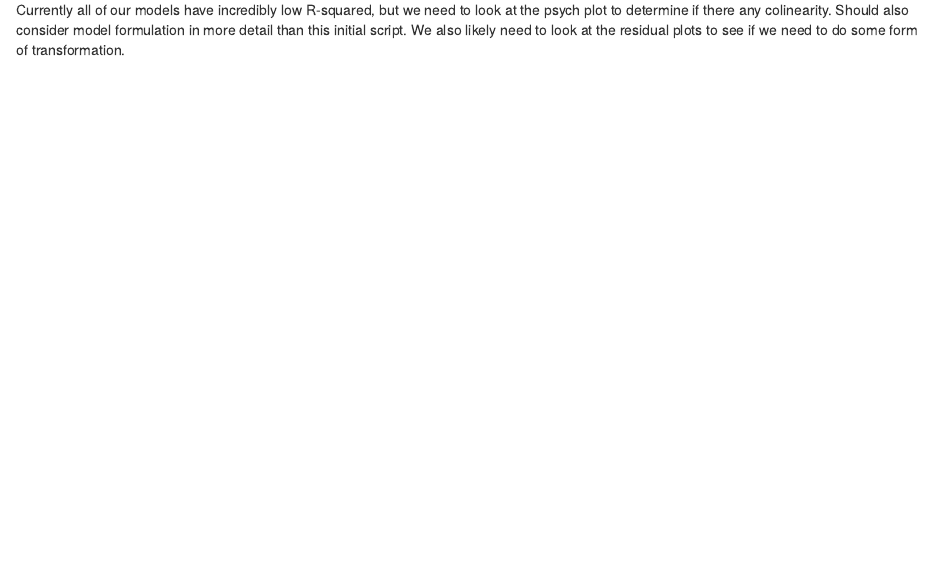
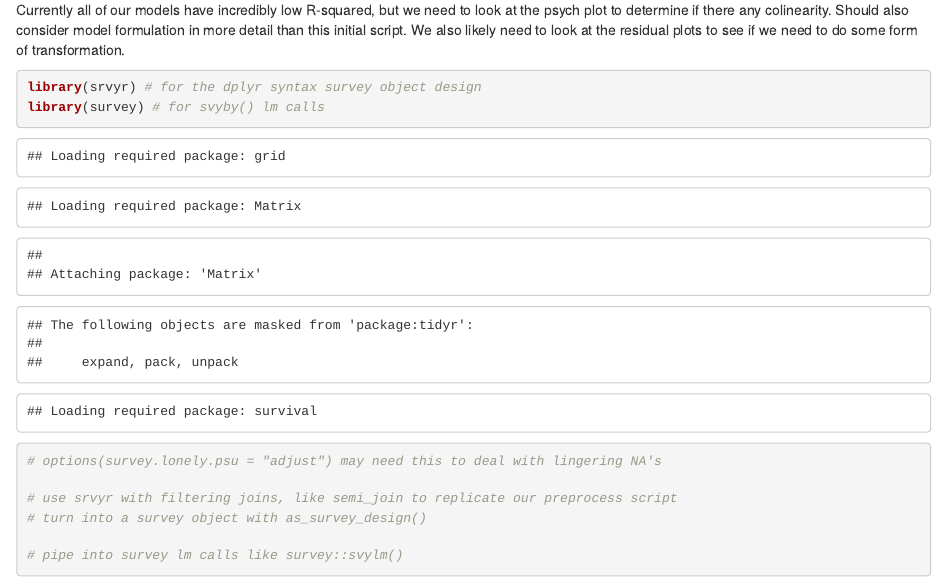
Before and after one commit to jimmybach/SleepeR_650_Final, an R Markdown document (Analysis/scripts/initial_analysis.Rmd): the page in a window 1100 px wide, from 5100 px down. Rendered offline with R 4.5, knitr and Pandoc, with nearby package versions.

Commit message:
added survey weight analysis outline

````diff
--- a/Analysis/scripts/initial_analysis.Rmd
+++ b/Analysis/scripts/initial_analysis.Rmd
@@ -58,3 +58,16 @@ Currently all of our models have incredibly low R-squared, but we need to look
 at the psych plot to determine if there any colinearity. Should also consider
 model formulation in more detail than this initial script. We also likely need to
 look at the residual plots to see if we need to do some form of transformation.
+
+```{r survey_weights}
+library(srvyr) # for the dplyr syntax survey object design
+library(survey) # for svyby() lm calls
+# options(survey.lonely.psu = "adjust") may need this to deal with lingering NA's
+
+# use srvyr with filtering joins, like semi_join to replicate our preprocess script
+# turn into a survey object with as_survey_design()
+
+# pipe into survey lm calls like survey::svylm()
+
+
+```
````
Also changed, not shown: 1 other file.
